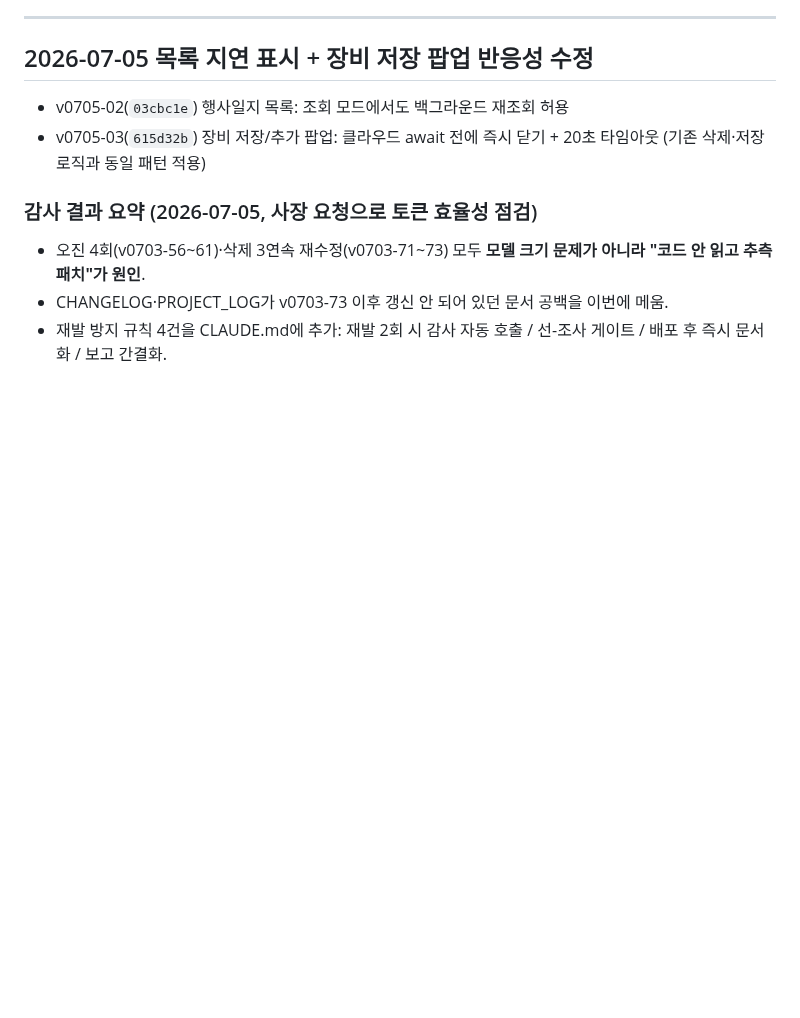
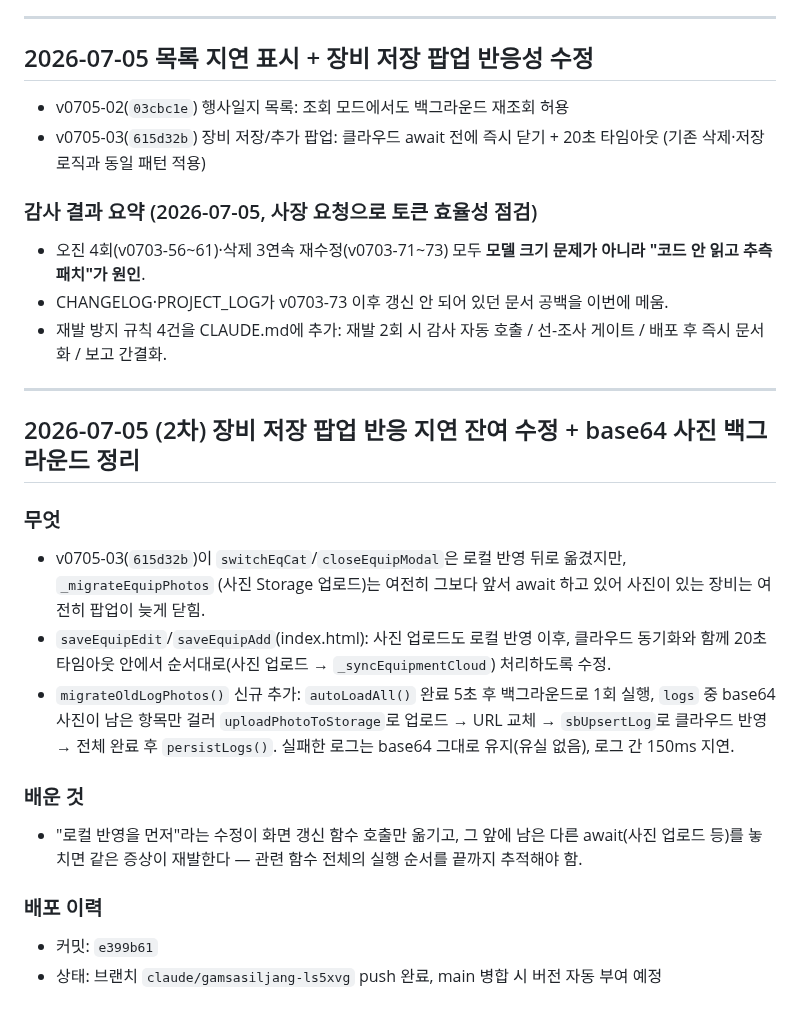
Before and after one commit to yamugyclaude/hanbadadiary, a Markdown page: PROJECT_LOG.md, the part around the change. GitHub-like rendering; blank space fills up the shorter version.

```diff
--- a/PROJECT_LOG.md
+++ b/PROJECT_LOG.md
@@ -92,3 +92,23 @@
 - 오진 4회(v0703-56~61)·삭제 3연속 재수정(v0703-71~73) 모두 **모델 크기 문제가 아니라 "코드 안 읽고 추측 패치"가 원인**.
 - CHANGELOG·PROJECT_LOG가 v0703-73 이후 갱신 안 되어 있던 문서 공백을 이번에 메움.
 - 재발 방지 규칙 4건을 CLAUDE.md에 추가: 재발 2회 시 감사 자동 호출 / 선-조사 게이트 / 배포 후 즉시 문서화 / 보고 간결화.
+
+---
+
+## 2026-07-05 (2차) 장비 저장 팝업 반응 지연 잔여 수정 + base64 사진 백그라운드 정리
+### 무엇
+- v0705-03(`615d32b`)이 `switchEqCat`/`closeEquipModal`은 로컬 반영 뒤로 옮겼지만, `_migrateEquipPhotos`
+  (사진 Storage 업로드)는 여전히 그보다 앞서 await 하고 있어 사진이 있는 장비는 여전히 팝업이 늦게 닫힘.
+- `saveEquipEdit`/`saveEquipAdd`(index.html): 사진 업로드도 로컬 반영 이후, 클라우드 동기화와 함께
+  20초 타임아웃 안에서 순서대로(사진 업로드 → `_syncEquipmentCloud`) 처리하도록 수정.
+- `migrateOldLogPhotos()` 신규 추가: `autoLoadAll()` 완료 5초 후 백그라운드로 1회 실행, `logs` 중
+  base64 사진이 남은 항목만 걸러 `uploadPhotoToStorage`로 업로드 → URL 교체 → `sbUpsertLog`로 클라우드
+  반영 → 전체 완료 후 `persistLogs()`. 실패한 로그는 base64 그대로 유지(유실 없음), 로그 간 150ms 지연.
+
+### 배운 것
+- "로컬 반영을 먼저"라는 수정이 화면 갱신 함수 호출만 옮기고, 그 앞에 남은 다른 await(사진 업로드 등)를
+  놓치면 같은 증상이 재발한다 — 관련 함수 전체의 실행 순서를 끝까지 추적해야 함.
+
+### 배포 이력
+- 커밋: `e399b61`
+- 상태: 브랜치 `claude/gamsasiljang-ls5xvg` push 완료, main 병합 시 버전 자동 부여 예정
```
Also changed, not shown: CHANGELOG.md (+15 -3 lines).
